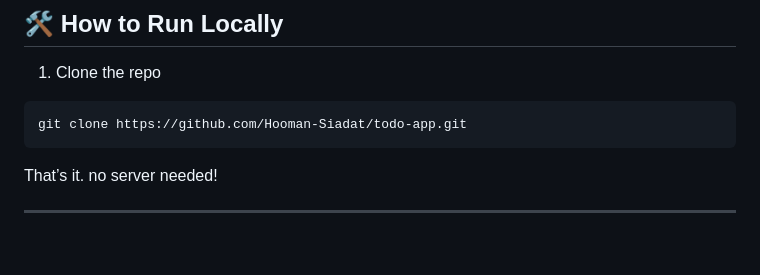
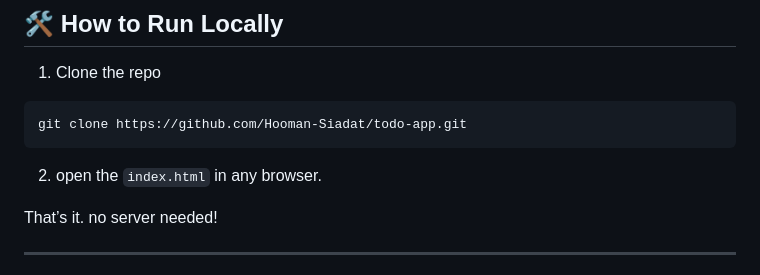
Before and after one commit to Hooman-Siadat/to-do-web-app, a Markdown page: README.md, the part around the change. GitHub-like rendering; blank space fills up the shorter version.

````diff
--- a/README.md
+++ b/README.md
@@ -92,6 +92,8 @@ todo-app/
 git clone https://github.com/Hooman-Siadat/todo-app.git
 ```
 
+2. open the `index.html` in any browser.
+
 That’s it. no server needed!
 
 ---
````
